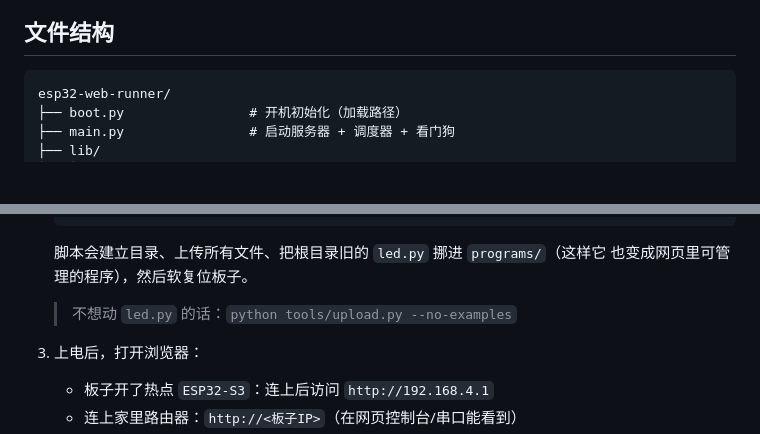
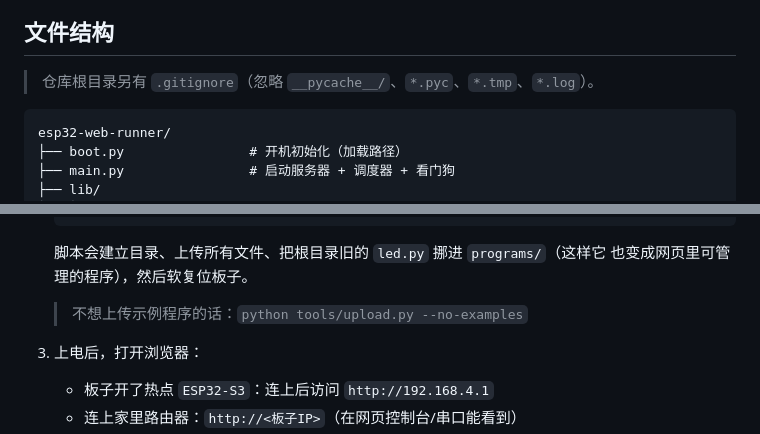
Before and after one commit to CheersXs/esp32-mpy-web-runner, a Markdown page: esp32-web-runner/README.md, 2 parts joined by grey strips. Rendered like a GitHub page; blank space fills up the shorter version.

Commit message:
更新 README：修正 --no-examples 描述，补充 .gitignore 说明

````diff
--- a/esp32-web-runner/README.md
+++ b/esp32-web-runner/README.md
@@ -15,6 +15,8 @@
 - 🛡 **看门狗**：程序把系统锁死时自动重启恢复
 
 ## 文件结构
+
+> 仓库根目录另有 `.gitignore`（忽略 `__pycache__/`、`*.pyc`、`*.tmp`、`*.log`）。
 
 ```
 esp32-web-runner/
@@ -57,7 +59,7 @@ esp32-web-runner/
    脚本会建立目录、上传所有文件、把根目录旧的 `led.py` 挪进 `programs/`（这样它
    也变成网页里可管理的程序），然后软复位板子。
 
-   > 不想动 `led.py` 的话：`python tools/upload.py --no-examples`
+   > 不想上传示例程序的话：`python tools/upload.py --no-examples`
 
 3. 上电后，打开浏览器：
 
````
